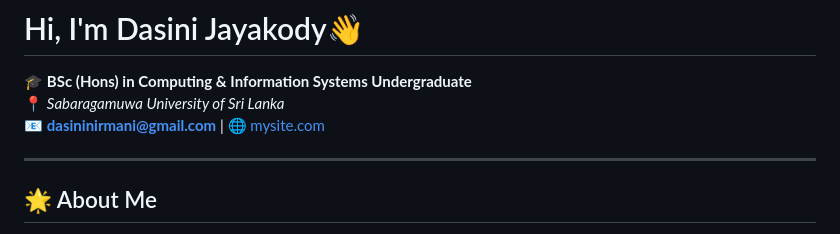
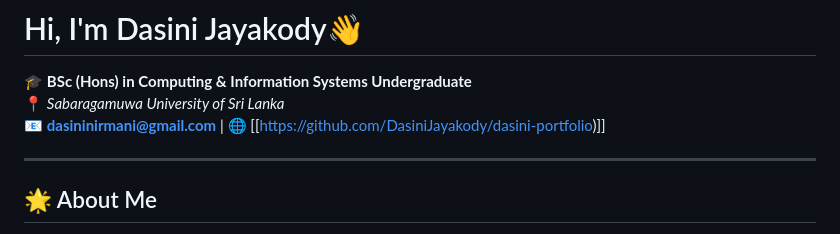
Before and after one commit to DasiniJayakody/dasini-portfolio, a Markdown page: README.md, the part around the change. Drawn GitHub-style.

Commit message:
Fix portfolio link formatting in README
Corrected the link formatting for the portfolio site.

```diff
--- a/README.md
+++ b/README.md
@@ -2,7 +2,7 @@
 
 🎓 **BSc (Hons) in Computing & Information Systems Undergraduate**
 📍 *Sabaragamuwa University of Sri Lanka*
-📧 **dasininirmani@gmail.com** | 🌐 [mysite.com](https://github.com/DasiniJayakody/dasini-portfolio)
+📧 **dasininirmani@gmail.com** | 🌐 [[https://github.com/DasiniJayakody/dasini-portfolio)]]
 
 ---
 
```
